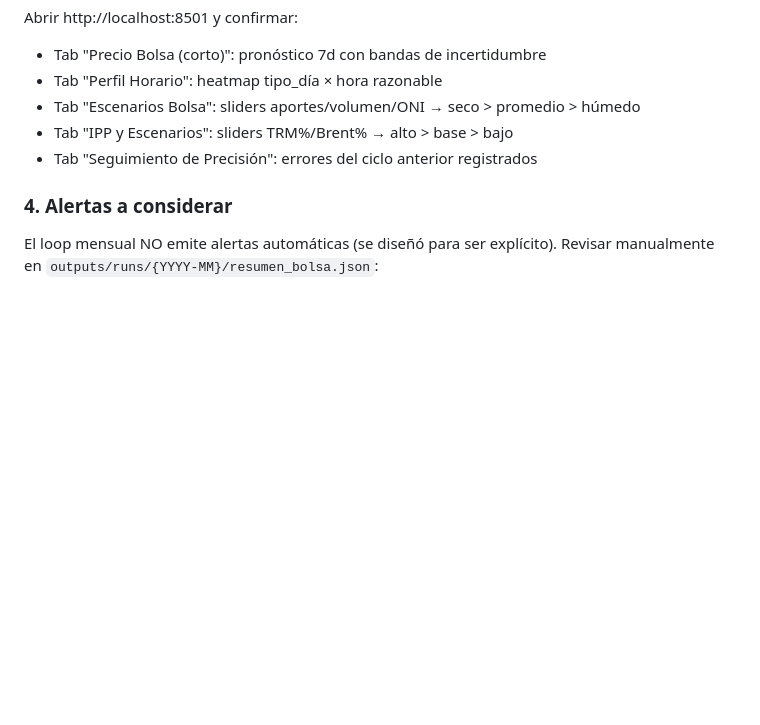
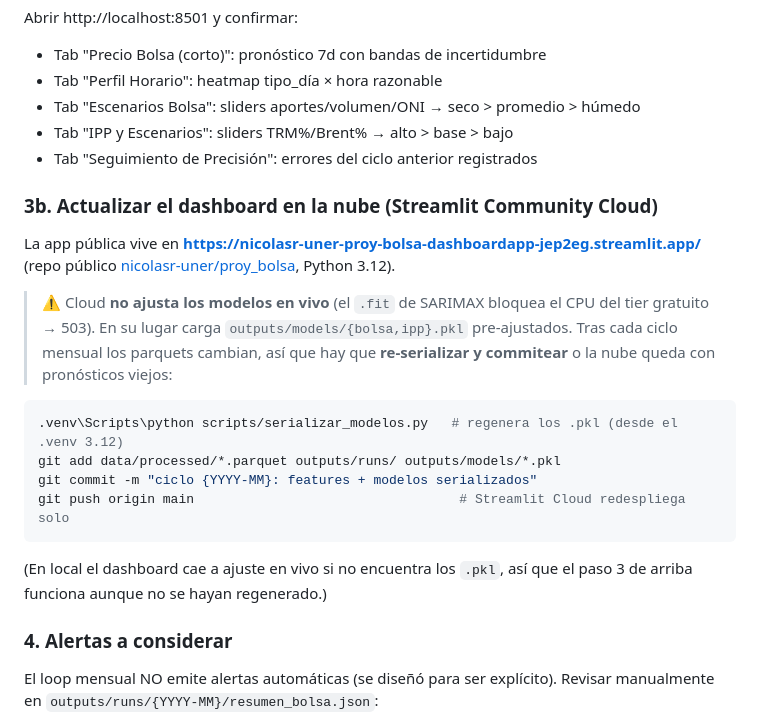
Before and after one commit to nicolasr-uner/proy_bolsa, a Markdown page: CLAUDE.md, the part around the change. Drawn GitHub-style; blank space fills up the shorter version.

Commit message:
docs: paso de actualización del dashboard en la nube (ciclo mensual)
Documenta la URL pública y el paso obligatorio tras cada ciclo: re-correr
serializar_modelos.py + commit de parquets/pkls + push, para que Streamlit
Cloud no quede con pronósticos viejos (Cloud carga .pkl, no ajusta en vivo).

Co-Authored-By: Claude Opus 4.8 <noreply@anthropic.com>

````diff
--- a/CLAUDE.md
+++ b/CLAUDE.md
@@ -121,6 +121,26 @@ Abrir http://localhost:8501 y confirmar:
 - Tab "IPP y Escenarios": sliders TRM%/Brent% → alto > base > bajo
 - Tab "Seguimiento de Precisión": errores del ciclo anterior registrados
 
+### 3b. Actualizar el dashboard en la nube (Streamlit Community Cloud)
+
+La app pública vive en **https://nicolasr-uner-proy-bolsa-dashboardapp-jep2eg.streamlit.app/**
+(repo público [nicolasr-uner/proy_bolsa](https://github.com/nicolasr-uner/proy_bolsa), Python 3.12).
+
+> ⚠️ Cloud **no ajusta los modelos en vivo** (el `.fit` de SARIMAX bloquea el CPU del tier
+> gratuito → 503). En su lugar carga `outputs/models/{bolsa,ipp}.pkl` pre-ajustados. Tras
+> cada ciclo mensual los parquets cambian, así que hay que **re-serializar y commitear** o la
+> nube queda con pronósticos viejos:
+
+```powershell
+.venv\Scripts\python scripts/serializar_modelos.py   # regenera los .pkl (desde el .venv 3.12)
+git add data/processed/*.parquet outputs/runs/ outputs/models/*.pkl
+git commit -m "ciclo {YYYY-MM}: features + modelos serializados"
+git push origin main                                  # Streamlit Cloud redespliega solo
+```
+
+(En local el dashboard cae a ajuste en vivo si no encuentra los `.pkl`, así que el paso 3 de
+arriba funciona aunque no se hayan regenerado.)
+
 ### 4. Alertas a considerar
 
 El loop mensual NO emite alertas automáticas (se diseñó para ser explícito). Revisar manualmente en `outputs/runs/{YYYY-MM}/resumen_bolsa.json`:
````
